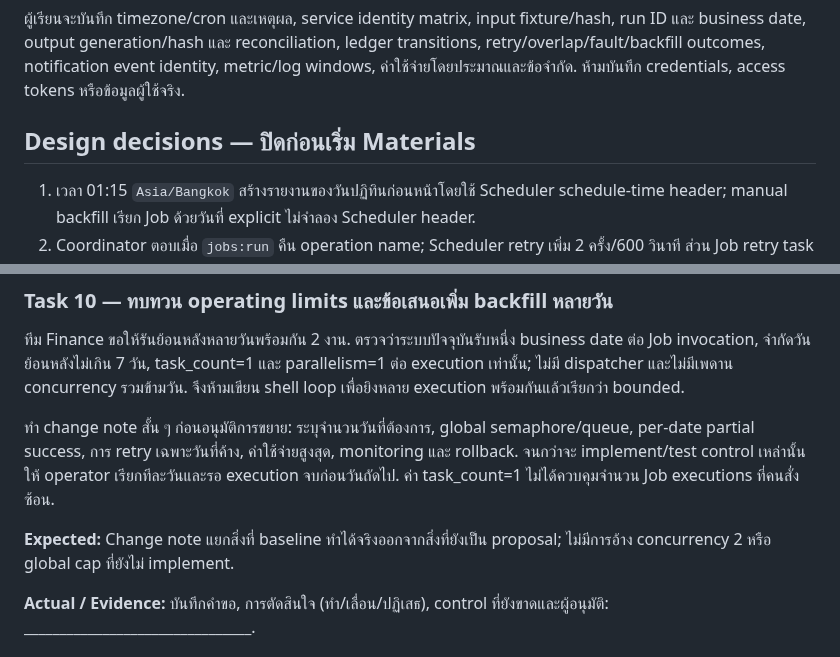
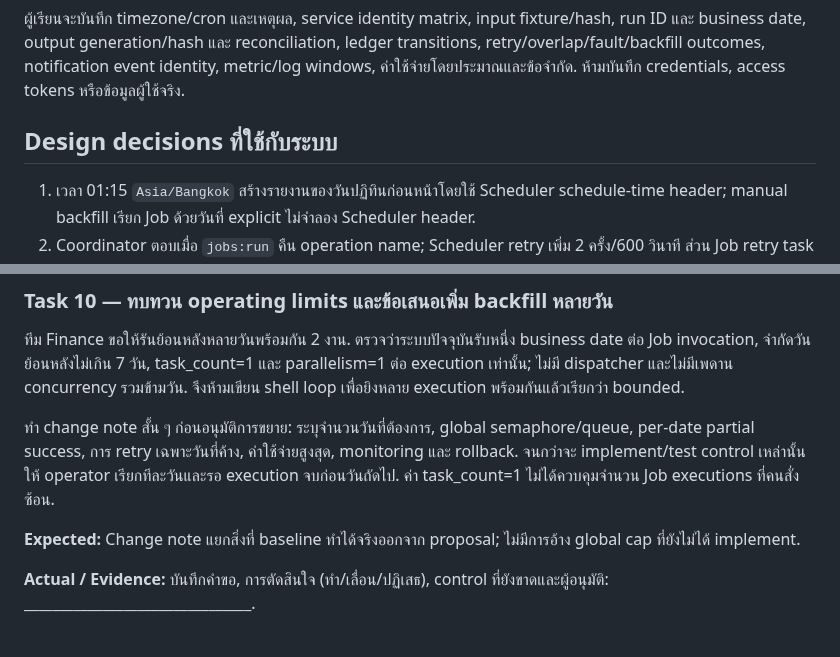
Before and after one commit to somkid-s5/Portfolio-Lab, a Markdown page: GCP/LAB-008-daily-batch-reports/README.md, 2 parts joined by grey strips. Rendered like a GitHub page.

```diff
--- a/GCP/LAB-008-daily-batch-reports/README.md
+++ b/GCP/LAB-008-daily-batch-reports/README.md
@@ -134,7 +134,7 @@ Cloud Logging เก็บ structured watchdog event; สร้าง log-based
 
 ผู้เรียนจะบันทึก timezone/cron และเหตุผล, service identity matrix, input fixture/hash, run ID และ business date, output generation/hash และ reconciliation, ledger transitions, retry/overlap/fault/backfill outcomes, notification event identity, metric/log windows, ค่าใช้จ่ายโดยประมาณและข้อจำกัด. ห้ามบันทึก credentials, access tokens หรือข้อมูลผู้ใช้จริง.
 
-## Design decisions — ปิดก่อนเริ่ม Materials
+## Design decisions ที่ใช้กับระบบ
 
 1. เวลา 01:15 `Asia/Bangkok` สร้างรายงานของวันปฏิทินก่อนหน้าโดยใช้ Scheduler schedule-time header; manual backfill เรียก Job ด้วยวันที่ explicit ไม่จำลอง Scheduler header.
 2. Coordinator ตอบเมื่อ `jobs:run` คืน operation name; Scheduler retry เพิ่ม 2 ครั้ง/600 วินาที ส่วน Job retry task ได้ 1 ครั้ง/10 นาที. Duplicate execution ถูกกันด้วย Firestore lease/fence, ไม่อ้าง exactly-once.
@@ -409,7 +409,7 @@ gcloud run jobs execute lab008-daily-report --region="$REGION" --project="$PROJE
 
 ทำ change note สั้น ๆ ก่อนอนุมัติการขยาย: ระบุจำนวนวันที่ต้องการ, global semaphore/queue, per-date partial success, การ retry เฉพาะวันที่ค้าง, ค่าใช้จ่ายสูงสุด, monitoring และ rollback. จนกว่าจะ implement/test control เหล่านั้น ให้ operator เรียกทีละวันและรอ execution จบก่อนวันถัดไป. ค่า task_count=1 ไม่ได้ควบคุมจำนวน Job executions ที่คนสั่งซ้อน.
 
-**Expected:** Change note แยกสิ่งที่ baseline ทำได้จริงออกจากสิ่งที่ยังเป็น proposal; ไม่มีการอ้าง concurrency 2 หรือ global cap ที่ยังไม่ implement.
+**Expected:** Change note แยกสิ่งที่ baseline ทำได้จริงออกจาก proposal; ไม่มีการอ้าง global cap ที่ยังไม่ได้ implement.
 
 **Actual / Evidence:** บันทึกคำขอ, การตัดสินใจ (ทำ/เลื่อน/ปฏิเสธ), control ที่ยังขาดและผู้อนุมัติ: ________________________________.
 
```
Also changed, not shown: other parts of GCP/LAB-008-daily-batch-reports/README.md (+3 -3 lines).
